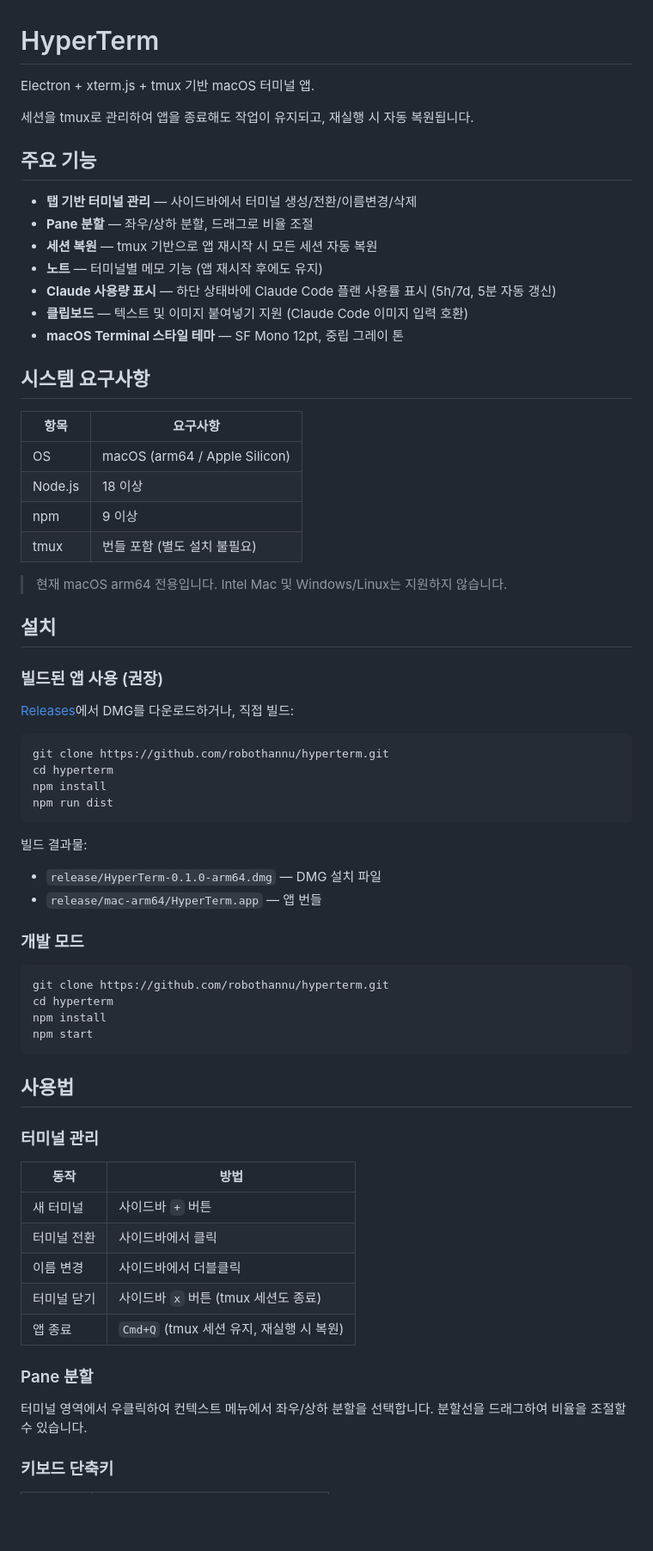
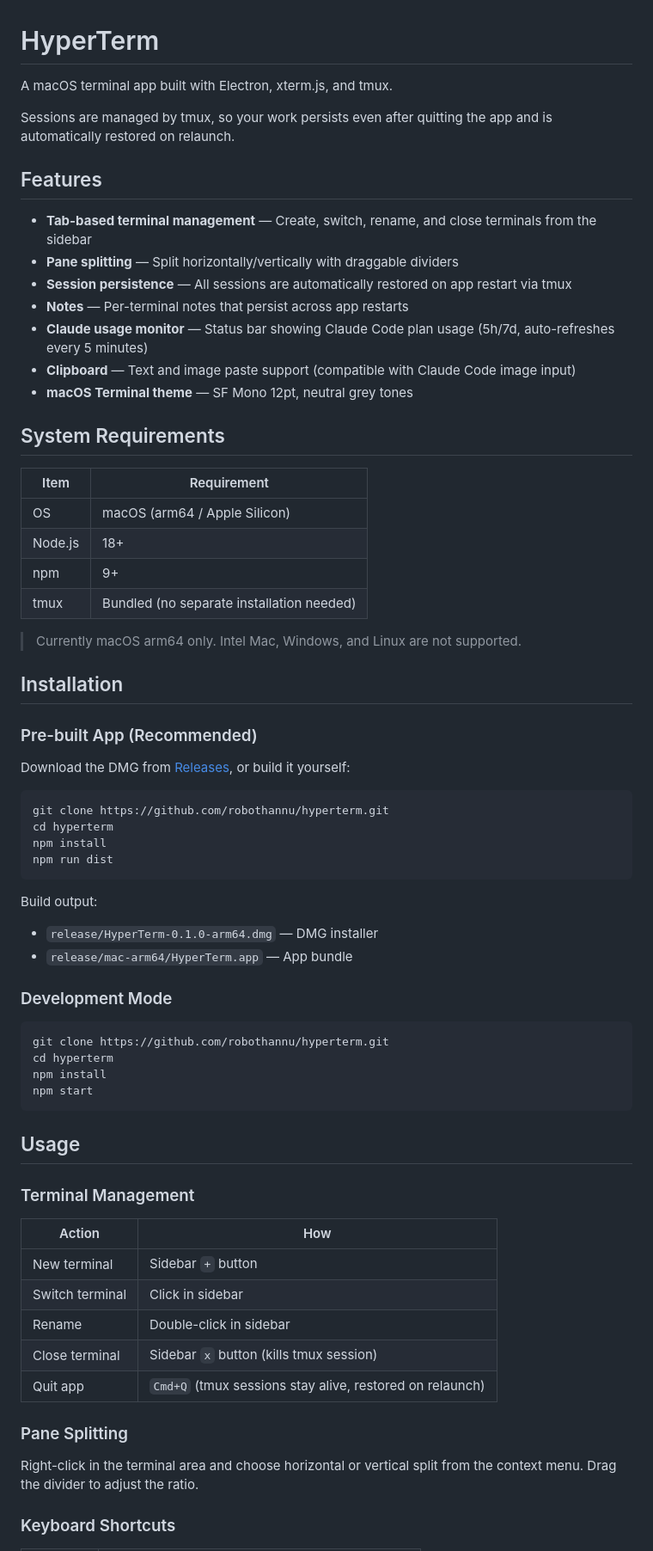
Before and after one commit to robothannu/hyperterm, a Markdown page: README.md, the part around one of its changes. Shown at 86% size. Rendered like a GitHub page; blank space fills up the shorter version.

Commit message:
docs: rewrite README in English
Co-Authored-By: Claude Opus 4.6 (1M context) <noreply@anthropic.com>

````diff
--- a/README.md
+++ b/README.md
@@ -1,35 +1,35 @@
 # HyperTerm
 
-Electron + xterm.js + tmux 기반 macOS 터미널 앱.
+A macOS terminal app built with Electron, xterm.js, and tmux.
 
-세션을 tmux로 관리하여 앱을 종료해도 작업이 유지되고, 재실행 시 자동 복원됩니다.
+Sessions are managed by tmux, so your work persists even after quitting the app and is automatically restored on relaunch.
 
-## 주요 기능
+## Features
 
-- **탭 기반 터미널 관리** — 사이드바에서 터미널 생성/전환/이름변경/삭제
-- **Pane 분할** — 좌우/상하 분할, 드래그로 비율 조절
-- **세션 복원** — tmux 기반으로 앱 재시작 시 모든 세션 자동 복원
-- **노트** — 터미널별 메모 기능 (앱 재시작 후에도 유지)
-- **Claude 사용량 표시** — 하단 상태바에 Claude Code 플랜 사용률 표시 (5h/7d, 5분 자동 갱신)
-- **클립보드** — 텍스트 및 이미지 붙여넣기 지원 (Claude Code 이미지 입력 호환)
-- **macOS Terminal 스타일 테마** — SF Mono 12pt, 중립 그레이 톤
+- **Tab-based terminal management** — Create, switch, rename, and close terminals from the sidebar
+- **Pane splitting** — Split horizontally/vertically with draggable dividers
+- **Session persistence** — All sessions are automatically restored on app restart via tmux
+- **Notes** — Per-terminal notes that persist across app restarts
+- **Claude usage monitor** — Status bar showing Claude Code plan usage (5h/7d, auto-refreshes every 5 minutes)
+- **Clipboard** — Text and image paste support (compatible with Claude Code image input)
+- **macOS Terminal theme** — SF Mono 12pt, neutral grey tones
 
-## 시스템 요구사항
+## System Requirements
 
-| 항목 | 요구사항 |
-|------|----------|
+| Item | Requirement |
+|------|-------------|
 | OS | macOS (arm64 / Apple Silicon) |
-| Node.js | 18 이상 |
-| npm | 9 이상 |
-| tmux | 번들 포함 (별도 설치 불필요) |
+| Node.js | 18+ |
+| npm | 9+ |
+| tmux | Bundled (no separate installation needed) |
 
-> 현재 macOS arm64 전용입니다. Intel Mac 및 Windows/Linux는 지원하지 않습니다.
+> Currently macOS arm64 only. Intel Mac, Windows, and Linux are not supported.
 
-## 설치
+## Installation
 
-### 빌드된 앱 사용 (권장)
+### Pre-built App (Recommended)
 
-[Releases](https://github.com/robothannu/hyperterm/releases)에서 DMG를 다운로드하거나, 직접 빌드:
+Download the DMG from [Releases](https://github.com/robothannu/hyperterm/releases), or build it yourself:
 
 ```bash
 git clone https://github.com/robothannu/hyperterm.git
@@ -38,11 +38,11 @@ npm install
 npm run dist
 ```
 
-빌드 결과물:
-- `release/HyperTerm-0.1.0-arm64.dmg` — DMG 설치 파일
-- `release/mac-arm64/HyperTerm.app` — 앱 번들
+Build output:
+- `release/HyperTerm-0.1.0-arm64.dmg` — DMG installer
+- `release/mac-arm64/HyperTerm.app` — App bundle
 
-### 개발 모드
+### Development Mode
 
 ```bash
 git clone https://github.com/robothannu/hyperterm.git
@@ -51,21 +51,21 @@ npm install
 npm start
 ```
 
-## 사용법
+## Usage
 
-### 터미널 관리
+### Terminal Management
 
-| 동작 | 방법 |
-|------|------|
-| 새 터미널 | 사이드바 `+` 버튼 |
-| 터미널 전환 | 사이드바에서 클릭 |
-| 이름 변경 | 사이드바에서 더블클릭 |
-| 터미널 닫기 | 사이드바 `x` 버튼 (tmux 세션도 종료) |
-| 앱 종료 | `Cmd+Q` (tmux 세션 유지, 재실행 시 복원) |
+| Action | How |
+|--------|-----|
+| New terminal | Sidebar `+` button |
+| Switch terminal | Click in sidebar |
+| Rename | Double-click in sidebar |
+| Close terminal | Sidebar `x` button (kills tmux session) |
+| Quit app | `Cmd+Q` (tmux sessions stay alive, restored on relaunch) |
 
-### Pane 분할
+### Pane Splitting
 
-터미널 영역에서 우클릭하여 컨텍스트 메뉴에서 좌우/상하 분할을 선택합니다. 분할선을 드래그하여 비율을 조절할 수 있습니다.
+Right-click in the terminal area and choose horizontal or vertical split from the context menu. Drag the divider to adjust the ratio.
 
-### 키보드 단축키
+### Keyboard Shortcuts
 
````
Also changed, not shown: other parts of README.md (+23 -23 lines).
